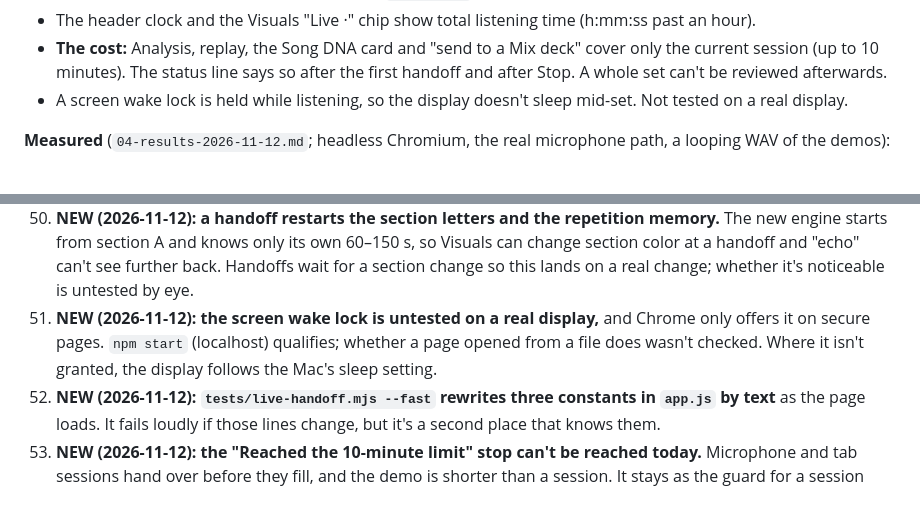
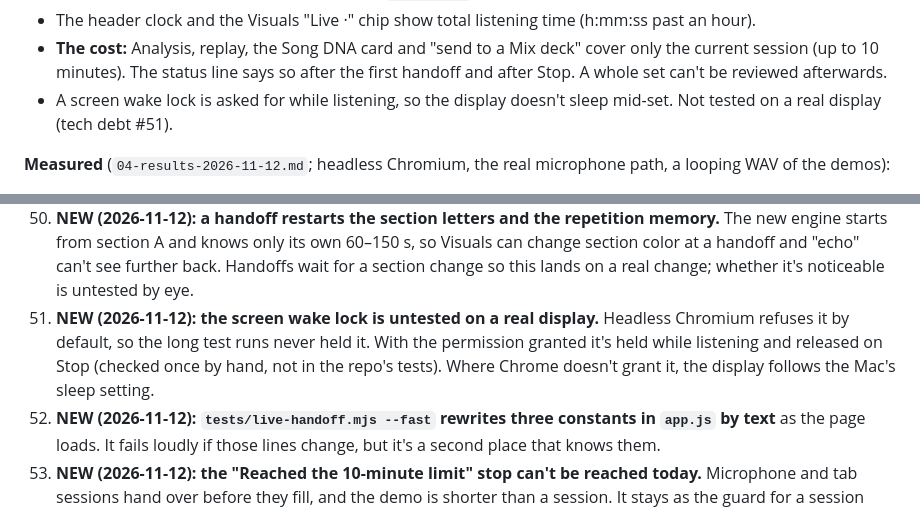
Before and after one commit to matthewkpapas2/AnatomyMusic, a Markdown page: docs/02-status-and-roadmap.md, 2 parts joined by grey strips. GitHub-like rendering.

```diff
--- a/docs/02-status-and-roadmap.md
+++ b/docs/02-status-and-roadmap.md
@@ -43,7 +43,8 @@ Shape compares every half second with every earlier one (about 90 MB at 10 minut
 - The header clock and the Visuals "Live ·" chip show total listening time (h:mm:ss past an hour).
 - **The cost:** Analysis, replay, the Song DNA card and "send to a Mix deck" cover only the current session (up to 10
   minutes). The status line says so after the first handoff and after Stop. A whole set can't be reviewed afterwards.
-- A screen wake lock is held while listening, so the display doesn't sleep mid-set. Not tested on a real display.
+- A screen wake lock is asked for while listening, so the display doesn't sleep mid-set. Not tested on a real
+  display (tech debt #51).
 
 **Measured** (`04-results-2026-11-12.md`; headless Chromium, the real microphone path, a looping WAV of the demos):
 - Real constants: 20:37 of listening, 2 handoffs (at 515 s and 519 s, both on a section change), the beat locked at
@@ -283,9 +284,10 @@ the drop detector and profiler on every test song, run the harness on the 10 tes
     section A and knows only its own 60–150 s, so Visuals can change section color at a handoff and "echo" can't see
     further back. Handoffs wait for a section change so this lands on a real change; whether it's noticeable is
     untested by eye.
-51. **NEW (2026-11-12): the screen wake lock is untested on a real display,** and Chrome only offers it on secure
-    pages. `npm start` (localhost) qualifies; whether a page opened from a file does wasn't checked. Where it isn't
-    granted, the display follows the Mac's sleep setting.
+51. **NEW (2026-11-12): the screen wake lock is untested on a real display.** Headless Chromium refuses it by
+    default, so the long test runs never held it. With the permission granted it's held while listening and released
+    on Stop (checked once by hand, not in the repo's tests). Where Chrome doesn't grant it, the display follows the
+    Mac's sleep setting.
 52. **NEW (2026-11-12): `tests/live-handoff.mjs --fast` rewrites three constants in `app.js` by text** as the page
     loads. It fails loudly if those lines change, but it's a second place that knows them.
 53. **NEW (2026-11-12): the "Reached the 10-minute limit" stop can't be reached today.** Microphone and tab sessions
```
Also changed, not shown: docs/04-results-2026-11-12.md (+5 -2 lines).
